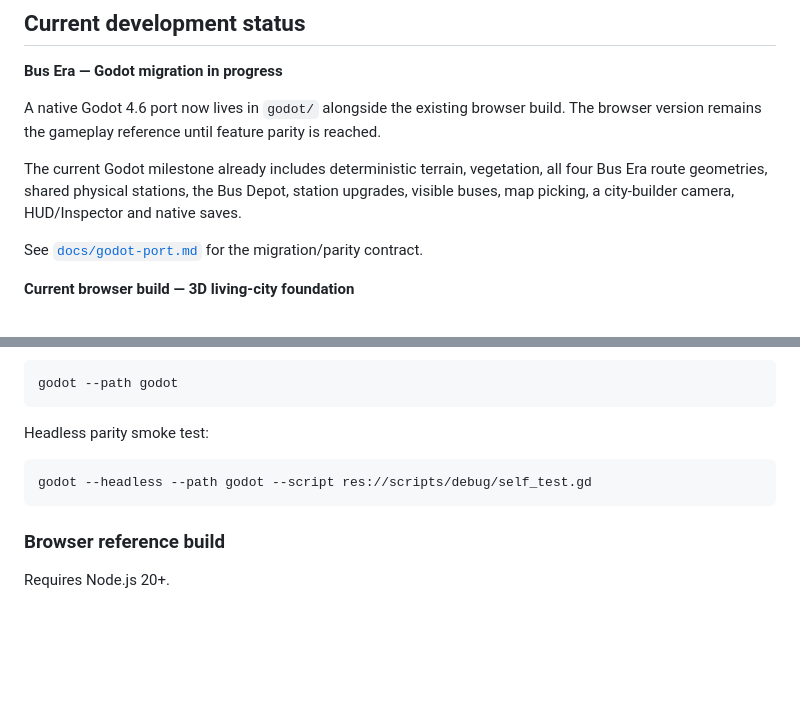
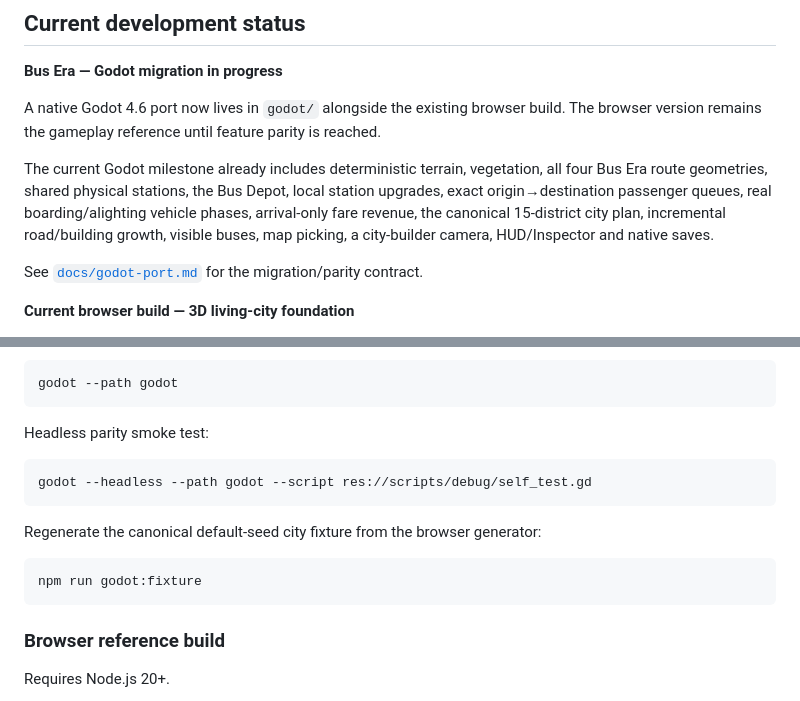
Before and after one commit to DawidCiesla/I_like_networks, a Markdown page: README.md, 2 parts joined by grey strips. Drawn GitHub-style; blank space fills up the shorter version.

Commit message:
docs: update Godot migration status to exact passengers and city growth

````diff
--- a/README.md
+++ b/README.md
@@ -8,7 +8,7 @@ A passenger-transport incremental / management game prototype inspired by the cl
 
 A native Godot 4.6 port now lives in `godot/` alongside the existing browser build. The browser version remains the gameplay reference until feature parity is reached.
 
-The current Godot milestone already includes deterministic terrain, vegetation, all four Bus Era route geometries, shared physical stations, the Bus Depot, station upgrades, visible buses, map picking, a city-builder camera, HUD/Inspector and native saves.
+The current Godot milestone already includes deterministic terrain, vegetation, all four Bus Era route geometries, shared physical stations, the Bus Depot, local station upgrades, exact origin→destination passenger queues, real boarding/alighting vehicle phases, arrival-only fare revenue, the canonical 15-district city plan, incremental road/building growth, visible buses, map picking, a city-builder camera, HUD/Inspector and native saves.
 
 See [`docs/godot-port.md`](docs/godot-port.md) for the migration/parity contract.
 
@@ -163,6 +163,12 @@ Headless parity smoke test:
 godot --headless --path godot --script res://scripts/debug/self_test.gd
 ```
 
+Regenerate the canonical default-seed city fixture from the browser generator:
+
+```bash
+npm run godot:fixture
+```
+
 ### Browser reference build
 
 Requires Node.js 20+.
````
